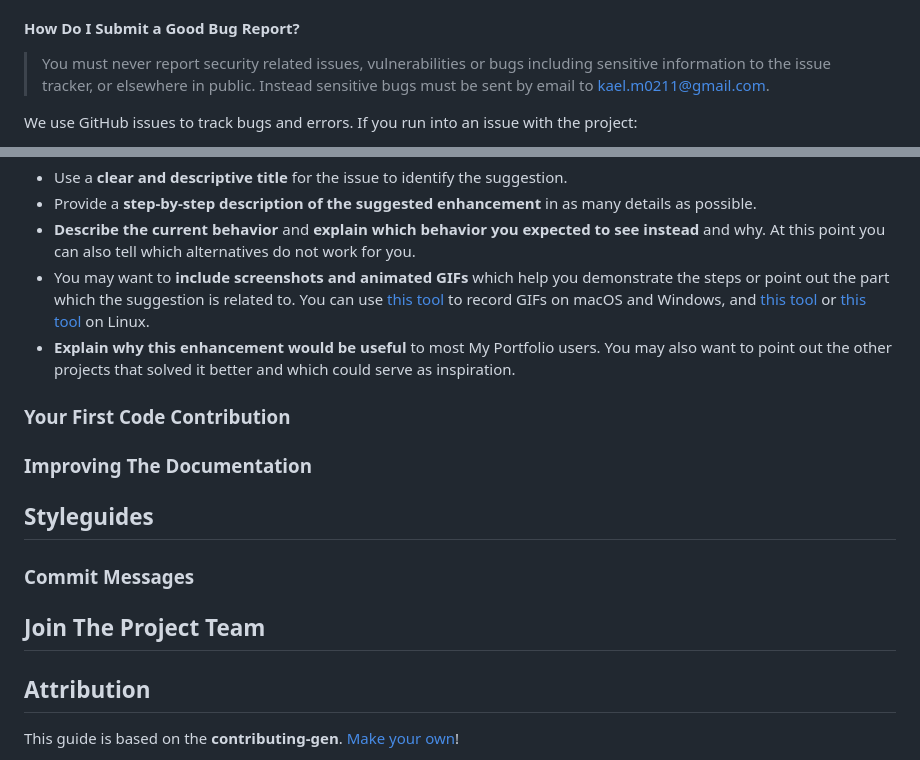
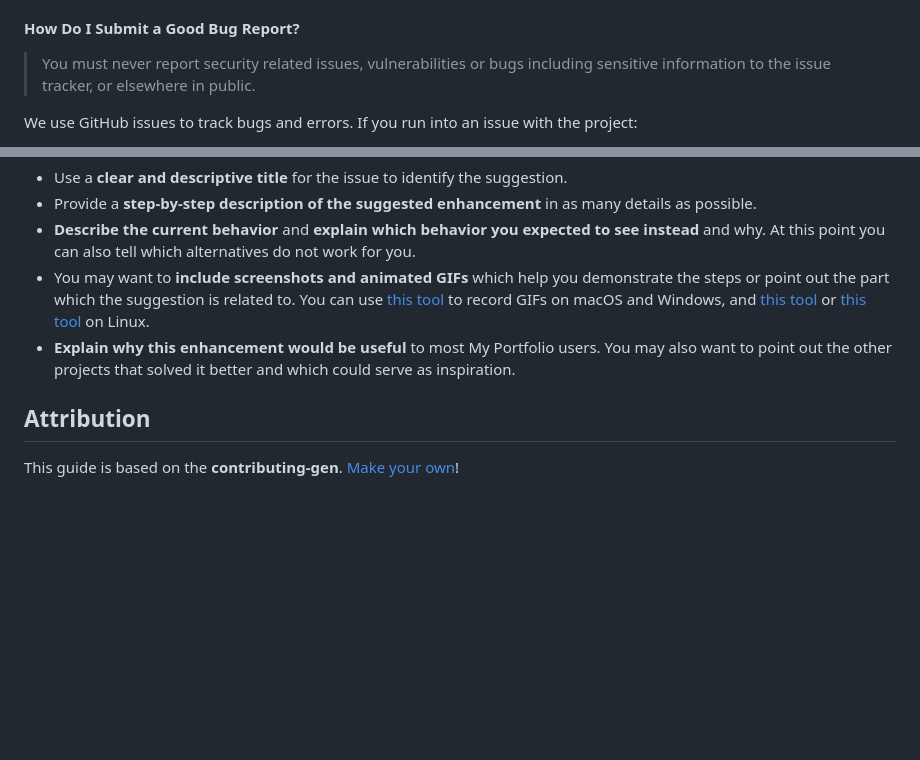
Before and after one commit to KaelSM/KaelProgrammer-Designer.github.io, a Markdown page: CONTRIBUTING.md, 2 parts joined by grey strips. Drawn GitHub-style; blank space fills up the shorter version.

```diff
--- a/CONTRIBUTING.md
+++ b/CONTRIBUTING.md
@@ -68,7 +68,7 @@ A good bug report shouldn't leave others needing to chase you up for more inform
 <!-- omit in toc -->
 #### How Do I Submit a Good Bug Report?
 
-> You must never report security related issues, vulnerabilities or bugs including sensitive information to the issue tracker, or elsewhere in public. Instead sensitive bugs must be sent by email to <kael.m0211@gmail.com>.
+> You must never report security related issues, vulnerabilities or bugs including sensitive information to the issue tracker, or elsewhere in public.
 <!-- You may add a PGP key to allow the messages to be sent encrypted as well. -->
 
 We use GitHub issues to track bugs and errors. If you run into an issue with the project:
@@ -107,28 +107,6 @@ Enhancement suggestions are tracked as [GitHub issues](https://github.com/KaelSM
 - You may want to **include screenshots and animated GIFs** which help you demonstrate the steps or point out the part which the suggestion is related to. You can use [this tool](https://www.cockos.com/licecap/) to record GIFs on macOS and Windows, and [this tool](https://github.com/colinkeenan/silentcast) or [this tool](https://github.com/GNOME/byzanz) on Linux. <!-- this should only be included if the project has a GUI -->
 - **Explain why this enhancement would be useful** to most My Portfolio users. You may also want to point out the other projects that solved it better and which could serve as inspiration.
 
-
-### Your First Code Contribution
-<!-- TODO
-include Setup of env, IDE and typical getting started instructions?
-
--->
-
-### Improving The Documentation
-<!-- TODO
-Updating, improving and correcting the documentation
-
--->
-
-## Styleguides
-### Commit Messages
-<!-- TODO
-
--->
-
-## Join The Project Team
-<!-- TODO -->
-
 <!-- omit in toc -->
 ## Attribution
 This guide is based on the **contributing-gen**. [Make your own](https://github.com/bttger/contributing-gen)!
```
